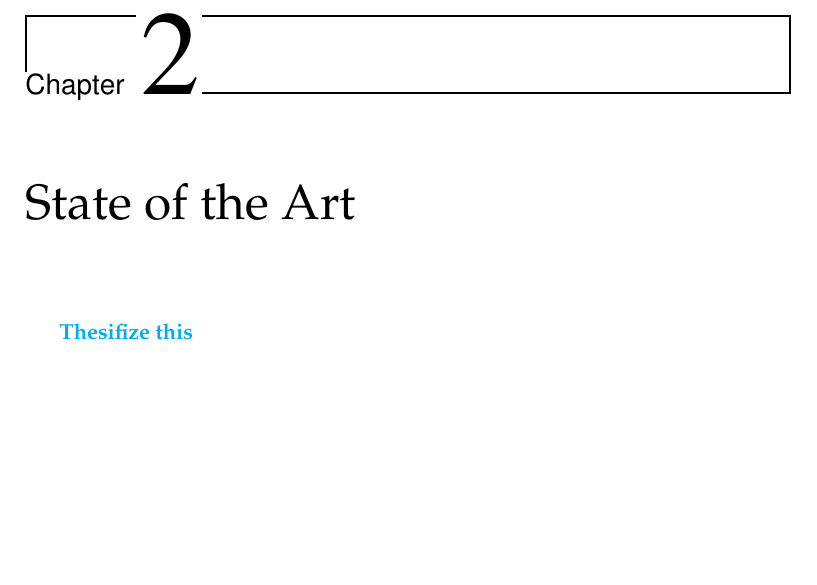
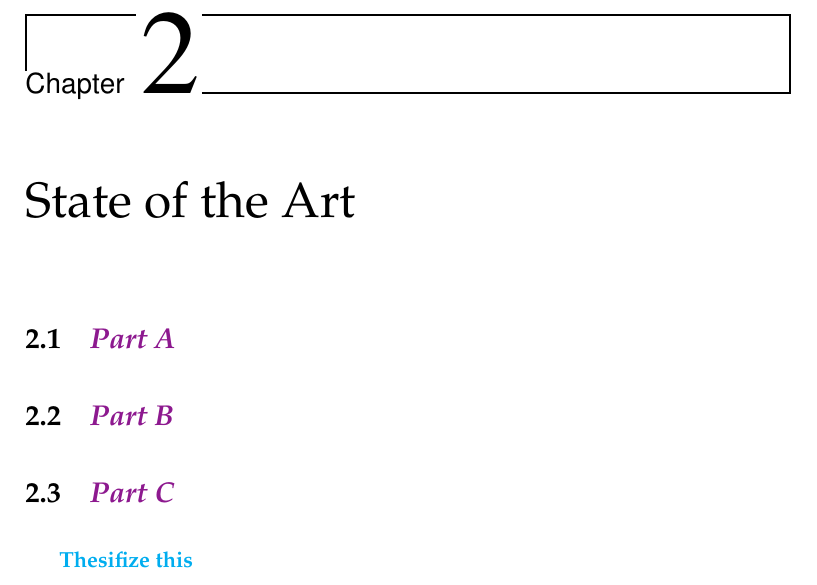
Before and after one commit to David-Estevez/master-thesis, a LaTeX thesis (master_thesis.tex, which reads state_of_the_art.tex): part of page 23 of 51, cut so that both start at the same text, the shorter picture padded with empty space. Compiled offline with pdfLaTeX.

Commit message:
Add new command for Juan comments

```diff
--- a/master_thesis.tex
+++ b/master_thesis.tex
@@ -45,6 +45,10 @@
 \newcommand{\comment}[1]{\textbf{\color{cyan} #1}}
 \newcommand{\warning}[1]{\textbf{\color{red} #1}}
 \newcommand{\reftodo}[0]{\textbf{\color{magenta} [Ref]}}
+
+% Non-standard comments (require package latex-xcolor)
+\usepackage[dvipsnames]{xcolor}
+\newcommand{\juansays}[1]{\textit{\color{Plum} #1}}
 
 \usepackage[english]{babel}
 
--- a/state_of_the_art.tex
+++ b/state_of_the_art.tex
@@ -1,5 +1,9 @@
 \chapter{State of the Art}
 \label{state_of_the_art}
+
+\section{\juansays{Part A}}
+\section{\juansays{Part B}}
+\section{\juansays{Part C}}
 
 \comment{Thesifize this}
 
```
